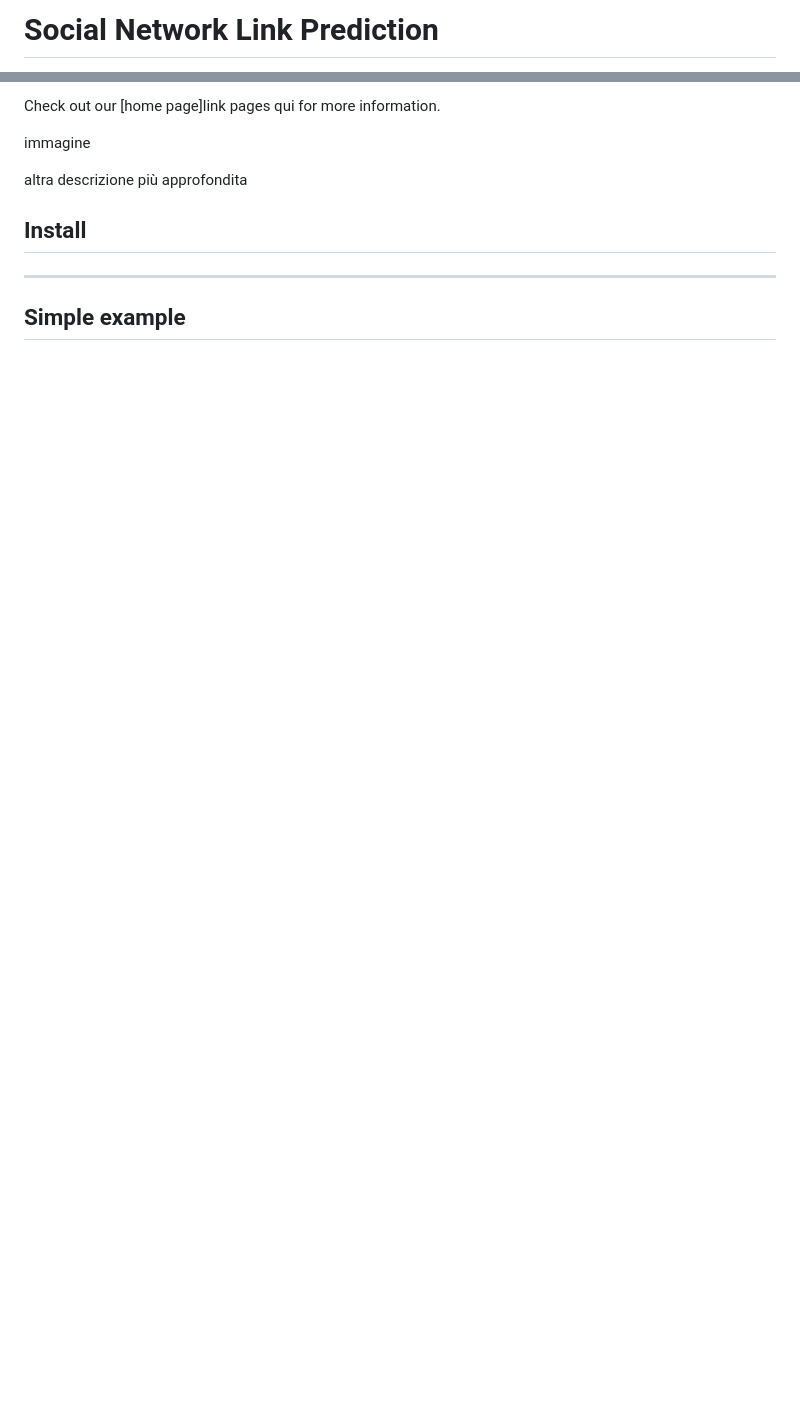
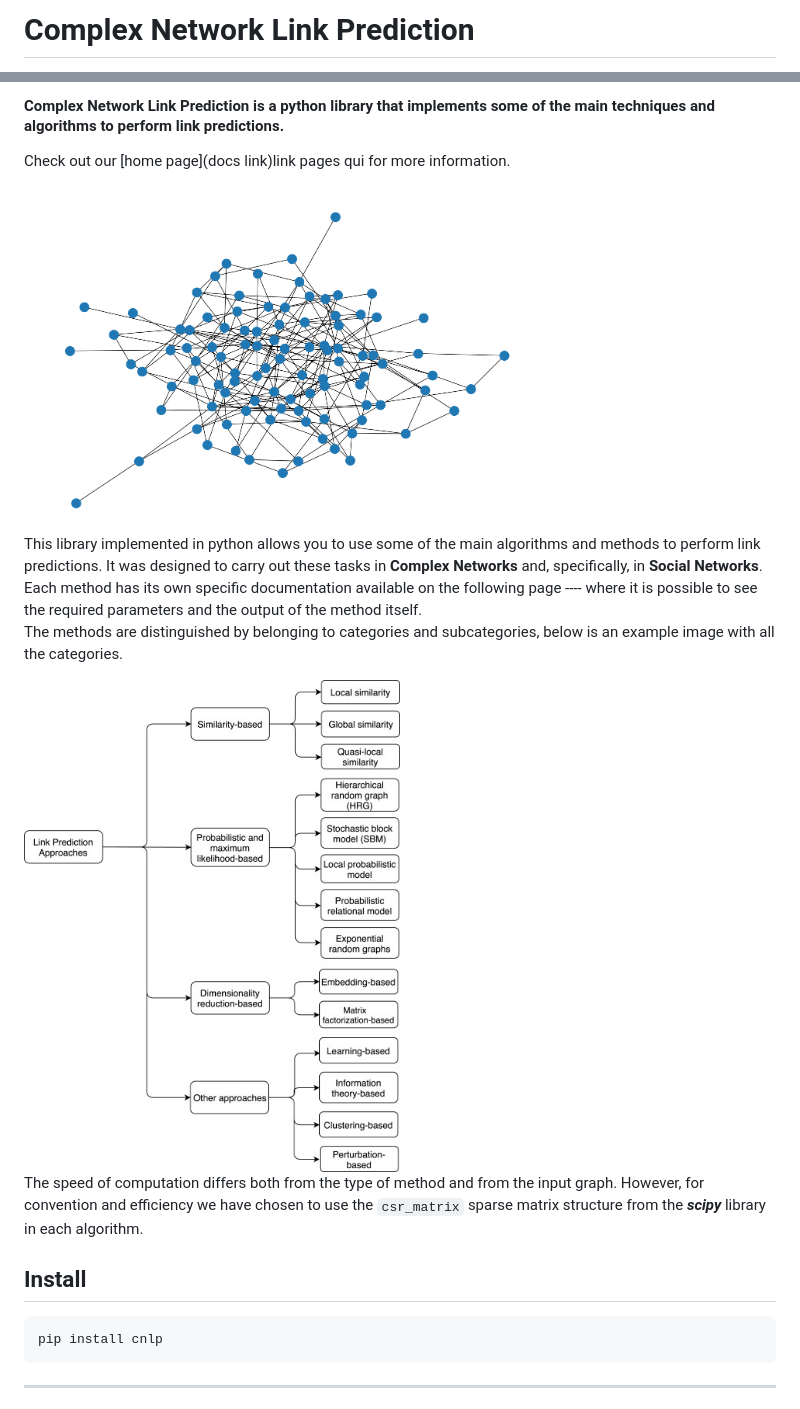
Before and after one commit to Typing-Monkeys/complex-network-link-prediction, a Markdown page: README.md, 2 parts joined by grey strips. Drawn GitHub-style; pictures changed too: imgs/logo.png (added), imgs/methods_list.jpg (added); blank space fills up the shorter version.

````diff
--- a/README.md
+++ b/README.md
@@ -1,2 +1,2 @@
-# **Social Network Link Prediction**
+# **Complex Network Link Prediction**
 
@@ -14,16 +4,25 @@ Breve descrizione repo
 
 
-Check out our [home page]link pages qui for more information.
+#### **Complex Network Link Prediction** is a python library that implements some of the main techniques and algorithms to perform link predictions.
 
-immagine
 
-altra descrizione più approfondita
+Check out our [home page](docs link)link pages qui for more information.
+
+<img src="imgs/logo.png" alt="logo" width="70%" />
+
+This library implemented in python allows you to use some of the main algorithms and methods to perform link predictions. It was designed to carry out these tasks in **Complex Networks** and, specifically, in **Social Networks**. Each method has its own specific documentation available on the following page ---- where it is possible to see the required parameters and the output of the method itself. <br>
+The methods are distinguished by belonging to categories and subcategories, below is an example image with all the categories.
+
+<img src="imgs/methods_list.jpg" alt="methods list" width="50%" />
+
+The speed of computation differs both from the type of method and from the input graph. However, for convention and efficiency we have chosen to use the `csr_matrix` sparse matrix structure from the ***scipy*** library in each algorithm.
 
 
 ## Install
-
+```
+pip install cnlp
+```
 
 <hr>
 
-## Simple example
 
````
Also changed, not shown: other parts of README.md (+50 -12 lines), imgs/logo1.png (added).
